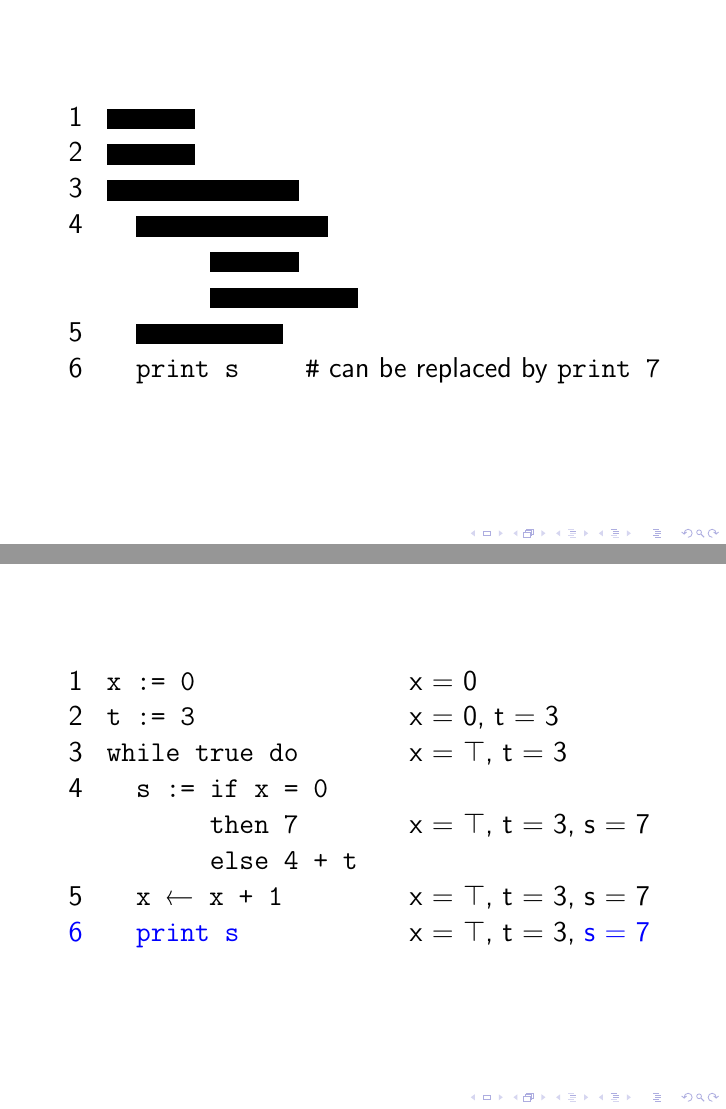
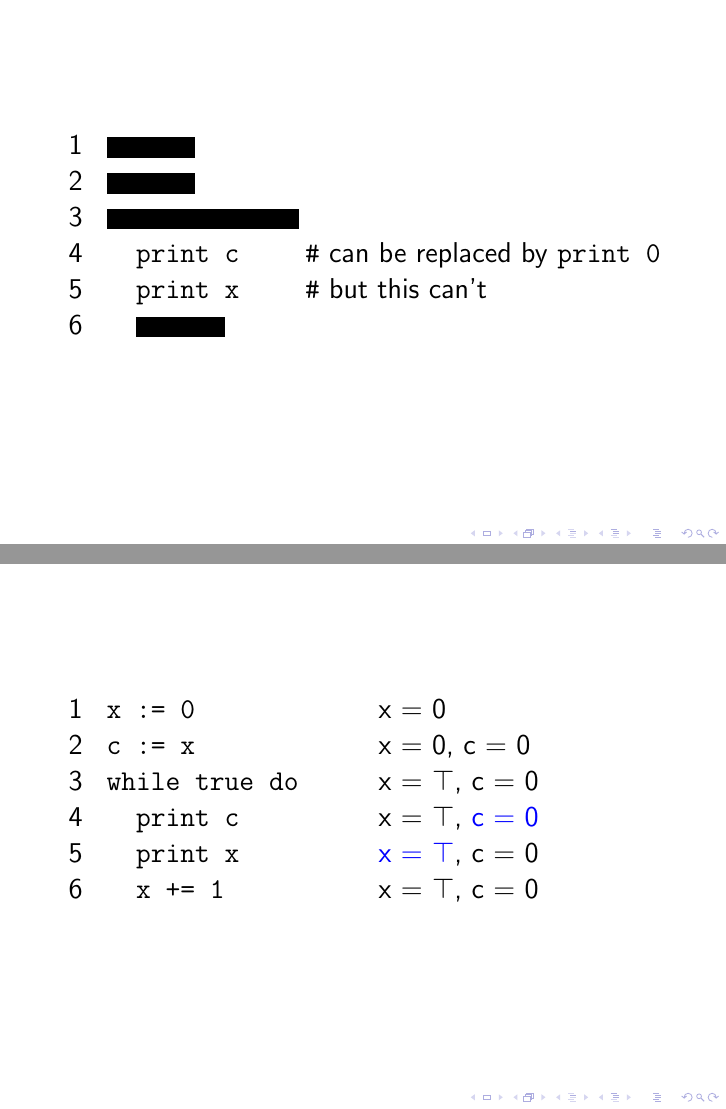
Before and after one commit to rntz/datafun, LaTeX slides (paper/presentation.tex): pages 2 and 17 of 42 before the commit and pages 2 and 14 of 39 after it, joined at a grey line. Compiled offline with pdfLaTeX.

Commit message:
simplify leading example

```diff
--- a/paper/presentation.tex
+++ b/paper/presentation.tex
@@ -66,51 +66,55 @@
 \maketitle
 
 
-\begin{frame}
-  \Large
+\begin{frame}\Large
   \begin{tabular}{rl}
-    1 & \texttt{\censor{x := 0}}\\
-    2 & \texttt{\censor{t := 3}}\\
-    3 & \texttt{\censor{while true do}}\\
-    4 & \texttt{\quad \censor{s := if x = 0}}\\
-      & \texttt{\quad \phantom{s := }\censor{then 7}}\\
-      & \texttt{\quad \phantom{s := }\censor{else 4 + t}}\\
-    5 & \texttt{\quad \censor{x $\leftarrow$ x + 1}}\\
-    6 & \texttt{\quad print s}
-        \qquad \texttt{\#} can be replaced by \texttt{print 7}
+    1 & \tt\censor{x := 0}\\
+    2 & \tt\censor{c := x}\\
+    3 & \tt\censor{while true do}\\
+    4 & {\tt\quad print c}
+        \qquad \texttt{\#} can be replaced by \texttt{print 0}\\
+    5 & {\tt\quad print x}
+    \qquad \texttt{\#} but this can't\\
+    6 & \tt\quad \censor{x += 1}
   \end{tabular}
 \end{frame}
 
-\begin{frame}
-  \Large
-  \begin{tabular}{rl>{\hspace{1em}}l}
-    1 & \texttt{x := 0} & x = 0\\
-    2 & \texttt{\alt<2->{t := 3}{\censor{t := 3}}}
-      & \uncover<2->{x = 0, t = 3}\\
-    3 & \texttt{\alt<3->{while true do}{\censor{while true do}}}
-      & \uncover<3->{x = 0, t = 3}\\
-    4 & \texttt{\quad \alt<4->{s := if x = 0}
-                              {\censor{s := if x = 0}}}
-      \\
-      & \tt \quad \phantom{s :=} \alt<4->{then 7}{\censor{then 7}}
-      & \uncover<4->{x = 0, t = 3, s = \alt<5->{7}{\color{red}{?}}}\\
-      & \texttt{\quad \phantom{s := }\alt<4->{else 4 + t}{\censor{else 4 + t}}}\\
-    5 & \texttt{\quad \alt<6->{x $\leftarrow$ x + 1}
-                              {\censor{x $\leftarrow$ x + 1}}}
-      & \uncover<6->{x = 1, t = 3, s = 7}\\
-    6 & \texttt{\quad print s}
-      & \uncover<7->{x = 1, t = 3, s = 7}
+\begin{frame}\Large
+  \begin{tabular}{rl>{\hspace{2em}}l}
+    1 & \tt x := 0 & x = 0\\
+    2 & \tt\alt<2->{c := x}{\censor{c := x}}
+      & \uncover<2->{x = 0, c = 0}\\
+    3 & \tt\alt<3->{while true do}{\censor{while true do}}
+      & \uncover<3->{x = 0, c = 0}\\
+    4 & {\tt\quad print c}
+      & \uncover<4->{x = 0, c = 0}\\
+    5 & {\tt\quad print x}
+      & \uncover<5->{{\color<7>{red}\textbf<7>{x = 0}}, c = 0}\\
+    6 & \tt\quad \alt<6->{x += 1}{\censor{x += 1}}
+      & \uncover<6->{x = 1, c = 0}
   \end{tabular}
 \end{frame}
 
-\begin{frame}
-  \Large
-  \begin{tabular}{rl>{\hspace{1em}}l}
-    1 & \texttt{x := 0} & x = 0\\
-    2 & \texttt{t := 3} & x = 0, t = 3\\
-    \color<1,7>{red}
-    3 & \texttt{\color<1,7>{red} while true do}
-      & {\color<1,7>{red} x = $\top$, t = 3}\\
-    \color<1>{gray}\color<2-4>{red}
-    4 & \color<1>{gray}\color<2-4>{red}
-        \tt\quad s := if x = 0\\
+\begin{frame}\Large
+  \begin{tabular}{rl>{\hspace{2em}}l}
+    1 & \tt x := 0 & x = 0\\
+    2 & \tt c := x
+      & x = 0, c = 0\\
+    \color<1>{red}
+    3 & \tt \color<1>{red} while true do
+      & \color<1>{red} x = $\top$, c = 0\\
+    \color<1>{gray}\color<2>{red}
+    4 & \color<1>{gray}\color<2>{red}
+        \tt\quad print c
+      & \color<1>{gray}\color<2>{red}
+        x = \alt<2->{$\top$}{0}, {\color<5>{blue}c = 0}\\
+    \color<1-2>{gray}\color<3>{red}
+    5 & \color<1-2>{gray}\color<3>{red}
+        \tt\quad print x
+      & \color<1-2>{gray}\color<3>{red}
+        {\color<5>{blue}x = \alt<3->{$\top$}{0}}, c = 0\\
+    \color<1-3>{gray}\color<4>{red}
+    6 & \color<1-3>{gray}\color<4>{red}
+        \tt\quad x += 1
+      & \color<1-3>{gray}\color<4>{red}
+        x = \alt<4->{$\top$}{1}, c = 0
@@ -131,5 +121,71 @@
   \end{tabular}
 \end{frame}
+
+
+%% \begin{frame}
+%%   \Large
+%%   \begin{tabular}{rl}
+%%     1 & \texttt{\censor{x := 0}}\\
+%%     2 & \texttt{\censor{t := 3}}\\
+%%     3 & \texttt{\censor{while true do}}\\
+%%     4 & \texttt{\quad \censor{s := if x = 0}}\\
+%%       & \texttt{\quad \phantom{s := }\censor{then 7}}\\
+%%       & \texttt{\quad \phantom{s := }\censor{else 4 + t}}\\
+%%     5 & \texttt{\quad \censor{x $\leftarrow$ x + 1}}\\
+%%     6 & \texttt{\quad print s}
+%%         \qquad \texttt{\#} can be replaced by \texttt{print 7}
+%%   \end{tabular}
+%% \end{frame}
+
+%% \begin{frame}
+%%   \Large
+%%   \begin{tabular}{rl>{\hspace{1em}}l}
+%%     1 & \texttt{x := 0} & x = 0\\
+%%     2 & \texttt{\alt<2->{t := 3}{\censor{t := 3}}}
+%%       & \uncover<2->{x = 0, t = 3}\\
+%%     3 & \texttt{\alt<3->{while true do}{\censor{while true do}}}
+%%       & \uncover<3->{x = 0, t = 3}\\
+%%     4 & \texttt{\quad \alt<4->{s := if x = 0}
+%%                               {\censor{s := if x = 0}}}
+%%       \\
+%%       & \tt \quad \phantom{s :=} \alt<4->{then 7}{\censor{then 7}}
+%%       & \uncover<4->{x = 0, t = 3, s = \alt<5->{7}{\color{red}{?}}}\\
+%%       & \texttt{\quad \phantom{s := }\alt<4->{else 4 + t}{\censor{else 4 + t}}}\\
+%%     5 & \texttt{\quad \alt<6->{x $\leftarrow$ x + 1}
+%%                               {\censor{x $\leftarrow$ x + 1}}}
+%%       & \uncover<6->{x = 1, t = 3, s = 7}\\
+%%     6 & \texttt{\quad print s}
+%%       & \uncover<7->{x = 1, t = 3, s = 7}
+%%   \end{tabular}
+%% \end{frame}
+
+%% \begin{frame}
+%%   \Large
+%%   \begin{tabular}{rl>{\hspace{1em}}l}
+%%     1 & \texttt{x := 0} & x = 0\\
+%%     2 & \texttt{t := 3} & x = 0, t = 3\\
+%%     \color<1,7>{red}
+%%     3 & \texttt{\color<1,7>{red} while true do}
+%%       & {\color<1,7>{red} x = $\top$, t = 3}\\
+%%     \color<1>{gray}\color<2-4>{red}
+%%     4 & \color<1>{gray}\color<2-4>{red}
+%%         \tt\quad s := if x = 0\\
+%%       & \color<1>{gray}\color<2-4>{red} \tt\quad\phantom{s :=} then 7
+%%       & \color<1>{gray}\color<2-4>{red}
+%%         x = \alt<3->{$\top$}{{\color<2>{gray}0}}, t = 3, s = {\color<2-3>{gray}7}\\
+%%       & \color<1>{gray}\color<2-4>{red}
+%%         \tt\quad\phantom{s :=} else 4 + t\\
+%%     \color<1-4>{gray}\color<5>{red}
+%%     5 & \color<1-4>{gray}\color<5>{red}
+%%         \texttt{\quad x $\leftarrow$ x + 1}
+%%       & \color<1-4>{gray}\color<5>{red}
+%%         x = \alt<5->{$\top$}{1}, t = 3, s = 7\\
+%%     \color<1-5>{gray}\color<6>{red}\color<8>{blue}
+%%     6 & \color<1-5>{gray}\color<6>{red}\color<8>{blue} \texttt{\quad print s}
+%%       & \color<1-5>{gray}\color<6>{red}
+%%         x = \alt<6->{$\top$}{1}, t = 3, {\color<8>{blue} s = 7}
+%%   \end{tabular}
+%% \end{frame}
 
 
 \begin{frame}
```
Also changed, not shown: paper/presentation.tex (14 more changed lines).
